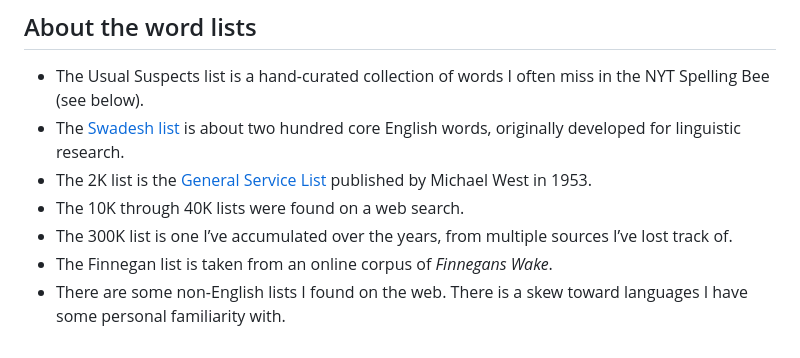
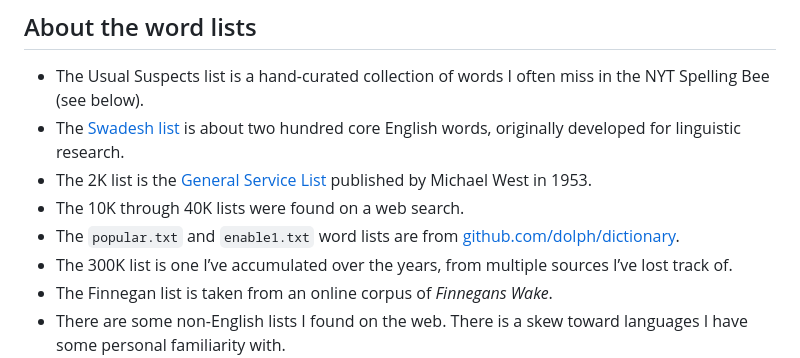
Before and after one commit to johnkerl/word-finder, a Markdown page: README.md, the part around the change. GitHub-like rendering.

```diff
--- a/README.md
+++ b/README.md
@@ -34,6 +34,7 @@ This app lets you play around with word lists in various ways:
 * The 2K list is the [General Service List](https://en.wikipedia.org/wiki/General_Service_List)
   published by Michael West in 1953.
 * The 10K through 40K lists were found on a web search.
+* The `popular.txt` and `enable1.txt` word lists are from [github.com/dolph/dictionary](https://github.com/dolph/dictionary).
 * The 300K list is one I&rsquo;ve accumulated over the years, from multiple sources I&rsquo;ve lost track of.
 * The Finnegan list is taken from an online corpus of _Finnegans Wake_.
 * There are some non-English lists I found on the web. There is a skew toward languages I have
```
